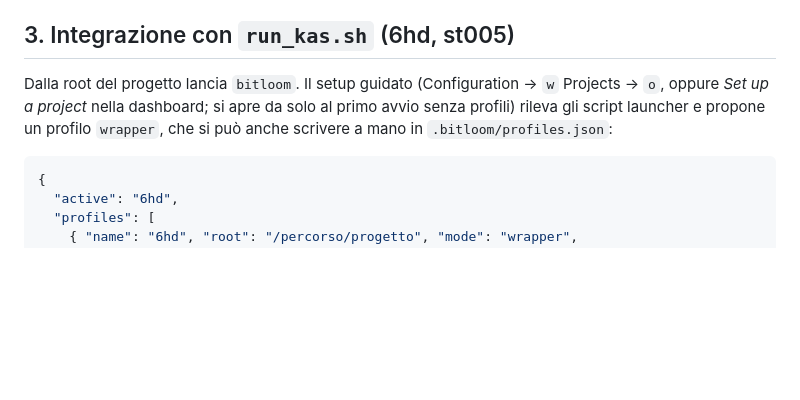
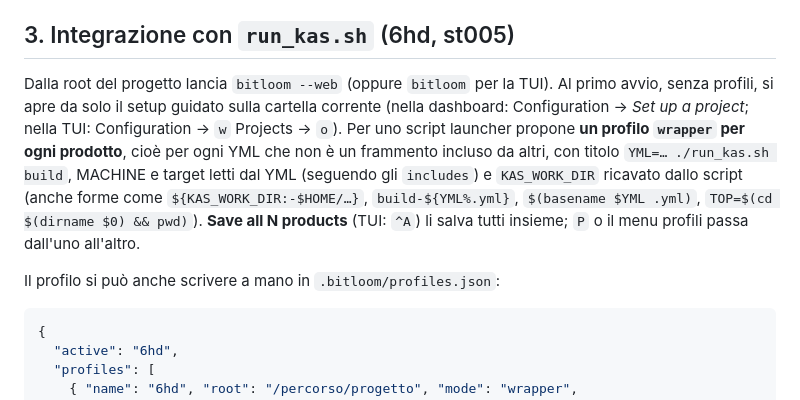
Before and after one commit to padovanl/bitloom, a Markdown page: GUIDA.md, the part around the change. GitHub-like rendering; blank space fills up the shorter version.

Commit message:
docs(GUIDA): setup guidato per prodotto, Save all, KAS_WORK_DIR dallo script

````diff
--- a/GUIDA.md
+++ b/GUIDA.md
@@ -62,7 +62,9 @@ Generare in locale gli stessi pacchetti della release (`.deb`, `.tar.gz`, wheel
 
 ## 3. Integrazione con `run_kas.sh` (6hd, st005)
 
-Dalla root del progetto lancia `bitloom`. Il setup guidato (Configuration → `w` Projects → `o`, oppure *Set up a project* nella dashboard; si apre da solo al primo avvio senza profili) rileva gli script launcher e propone un profilo `wrapper`, che si può anche scrivere a mano in `.bitloom/profiles.json`:
+Dalla root del progetto lancia `bitloom --web` (oppure `bitloom` per la TUI). Al primo avvio, senza profili, si apre da solo il setup guidato sulla cartella corrente (nella dashboard: Configuration → *Set up a project*; nella TUI: Configuration → `w` Projects → `o`). Per uno script launcher propone **un profilo `wrapper` per ogni prodotto**, cioè per ogni YML che non è un frammento incluso da altri, con titolo `YML=… ./run_kas.sh build`, MACHINE e target letti dal YML (seguendo gli `includes`) e `KAS_WORK_DIR` ricavato dallo script (anche forme come `${KAS_WORK_DIR:-$HOME/…}`, `build-${YML%.yml}`, `$(basename $YML .yml)`, `TOP=$(cd $(dirname $0) && pwd)`). **Save all N products** (TUI: `^A`) li salva tutti insieme; `P` o il menu profili passa dall'uno all'altro.
+
+Il profilo si può anche scrivere a mano in `.bitloom/profiles.json`:
 
 ```json
 {
````
